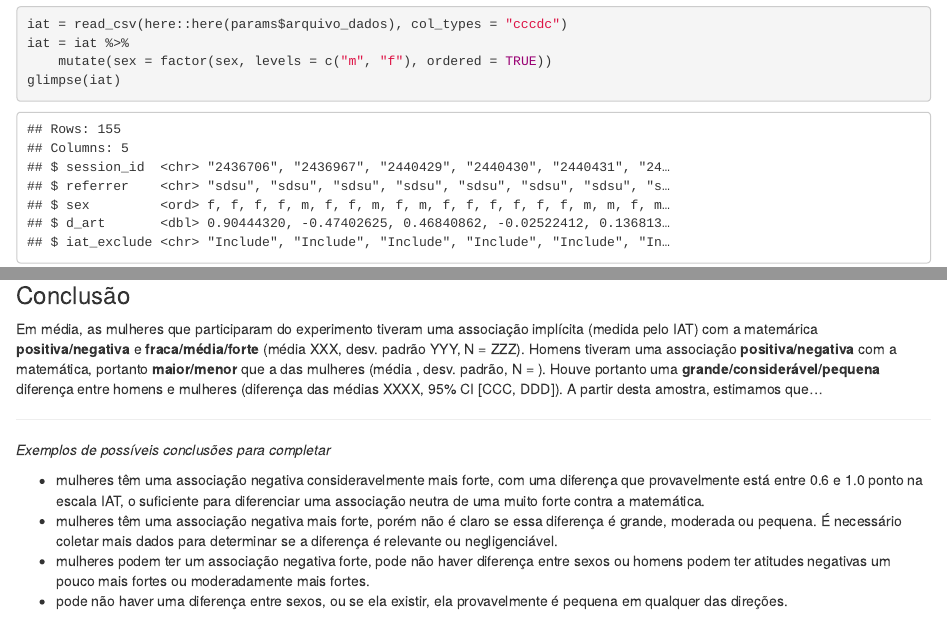
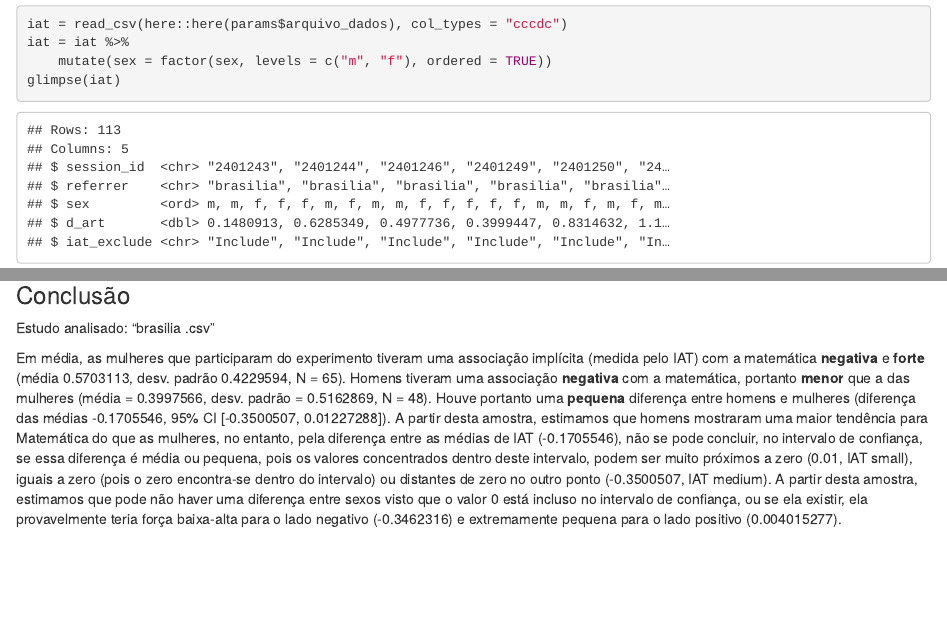
Before and after one commit to felipethamay/inferencia-iat-scores, an R Markdown document (reports/analise-um-lab-parte2.Rmd): the page in a window 1100 px wide, from 240 px down before the commit and from 270 px down after it, so that both start at the same text, and a second part further down, joined at a grey line. Rendered offline with R 4.5, knitr and Pandoc, with nearby package versions; code that draws random numbers runs with fixed seeds of ours; some code elsewhere in the file could not run offline.

Commit message:
Lab 4.1 resolution

````diff
--- a/reports/analise-um-lab-parte2.Rmd
+++ b/reports/analise-um-lab-parte2.Rmd
@@ -1,11 +1,12 @@
 ---
 title: "Análise de uma replicação"
+author: "Arthur Felipe Thamay"
 output:
     html_document:
     df_print: paged
 theme: sandstone
 params:
-    arquivo_dados: "data/sdsu .csv"
+    arquivo_dados: "data/brasilia .csv"
 ---
 
 ```{r echo=FALSE, message=FALSE, warning=FALSE}
@@ -29,7 +30,7 @@ Positive means bias towards arts / against Math.
 
 # Análise de uma replicação
 
-```{r}
+```{r, echo=TRUE}
 iat = read_csv(here::here(params$arquivo_dados), col_types = "cccdc")
 iat = iat %>%
     mutate(sex = factor(sex, levels = c("m", "f"), ordered = TRUE))
@@ -146,12 +147,7 @@ grid.arrange(p1, p2, ncol = 2)
 
 ### Conclusão
 
-Em média, as mulheres que participaram do experimento tiveram uma associação implícita (medida pelo IAT) com a matemárica **positiva/negativa** e **fraca/média/forte** (média XXX, desv. padrão YYY, N = ZZZ). Homens tiveram uma associação **positiva/negativa** com a matemática, portanto **maior/menor** que a das mulheres (média , desv. padrão, N = ). Houve portanto uma **grande/considerável/pequena** diferença entre homens e mulheres (diferença das médias XXXX, 95% CI [CCC, DDD]). A partir desta amostra, estimamos que...
+Estudo analisado: "brasilia .csv"
 
----
-*Exemplos de possíveis conclusões para completar*
-
-  * mulheres têm uma associação negativa consideravelmente mais forte, com uma diferença que provavelmente está entre 0.6 e 1.0 ponto na escala IAT, o suficiente para diferenciar uma associação neutra de uma muito forte contra a matemática.
-  * mulheres têm uma associação negativa mais forte, porém não é claro se essa diferença é grande, moderada ou pequena. É necessário coletar mais dados para determinar se a diferença é relevante ou negligenciável.
-  * mulheres podem ter um associação negativa forte, pode não haver diferença entre sexos ou homens podem ter atitudes negativas um pouco mais fortes ou moderadamente mais fortes.
-  * pode não haver uma diferença entre sexos, ou se ela existir, ela provavelmente é pequena em qualquer das direções.
+Em média, as mulheres que participaram do experimento tiveram uma associação implícita (medida pelo IAT) com a matemática **negativa** e **forte** (média 0.5703113, desv. padrão 0.4229594, N = 65). Homens tiveram uma associação **negativa** com a matemática, portanto **menor** que a das mulheres (média = 0.3997566, desv. padrão = 0.5162869, N = 48). Houve portanto uma **pequena** diferença entre homens e mulheres (diferença das médias -0.1705546, 95% CI [-0.3500507, 0.01227288]). A partir desta amostra, estimamos que homens mostraram uma maior tendência para Matemática do que as mulheres, no entanto, pela diferença entre as médias de IAT (-0.1705546), não se pode concluir, no intervalo de confiança, se essa diferença é média ou pequena, pois os valores concentrados dentro deste intervalo, podem ser muito próximos a zero (0.01, IAT small), iguais a zero (pois o zero encontra-se dentro do intervalo) ou distantes de zero no outro ponto (-0.3500507, IAT medium).
+A partir desta amostra, estimamos que pode não haver uma diferença entre sexos visto que o valor 0 está incluso no intervalo de confiança, ou se ela existir, ela provavelmente teria força baixa-alta para o lado negativo (-0.3462316) e extremamente pequena para o lado positivo (0.004015277).
````
Also changed, not shown: reports/analise-um-lab.Rmd (+1 -1 lines).
